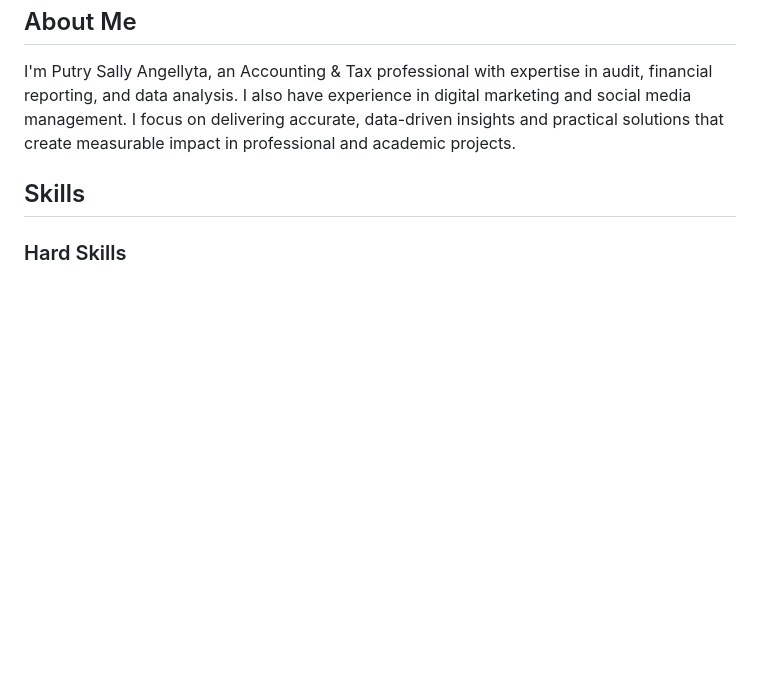
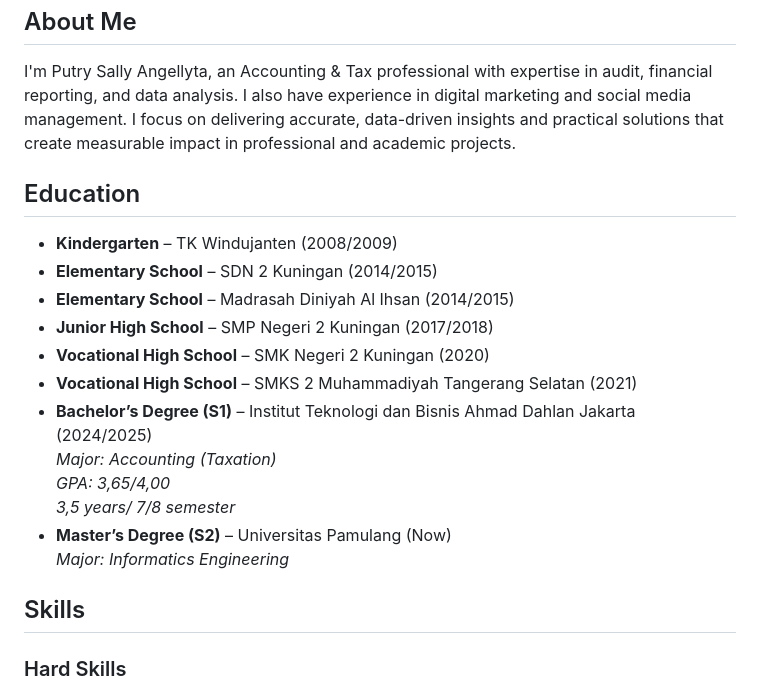
Before and after one commit to ptrsally/https-putry.sally.angellyta.github.io, a Markdown page: README.md, the part around the change. GitHub-like rendering; blank space fills up the shorter version.

```diff
--- a/README.md
+++ b/README.md
@@ -21,7 +21,39 @@
     <h2>About Me</h2>
     <p>I'm Putry Sally Angellyta, an Accounting & Tax professional with expertise in audit, financial reporting, and data analysis. I also have experience in digital marketing and social media management. I focus on delivering accurate, data-driven insights and practical solutions that create measurable impact in professional and academic projects.</p>
   </section>
-
+<section id="education">
+  <h2>Education</h2>
+  <ul>
+    <li>
+      <strong>Kindergarten</strong> – TK Windujanten (2008/2009)
+    </li>
+    <li>
+      <strong>Elementary School</strong> – SDN 2 Kuningan (2014/2015)
+    </li>
+    <li>
+      <strong>Elementary School</strong> – Madrasah Diniyah Al Ihsan (2014/2015)
+    </li>
+    <li>
+      <strong>Junior High School</strong> – SMP Negeri 2 Kuningan (2017/2018)
+    </li>
+    <li>
+      <strong>Vocational High School</strong> – SMK Negeri 2 Kuningan (2020)
+    </li>
+    <li>
+      <strong>Vocational High School</strong> – SMKS 2 Muhammadiyah Tangerang Selatan (2021)
+    </li>
+    <li>
+      <strong>Bachelor’s Degree (S1)</strong> – Institut Teknologi dan Bisnis Ahmad Dahlan Jakarta  (2024/2025)
+      <br><em>Major: Accounting (Taxation)</em>
+      <br><em>GPA: 3,65/4,00</em>
+      <br><em>3,5 years/ 7/8 semester</em>
+    </li>
+    <li>
+      <strong>Master’s Degree (S2)</strong> – Universitas Pamulang (Now)
+      <br><em>Major: Informatics Engineering</em>
+    </li>
+  </ul>
+</section>
 
   <!-- Skills -->
  <section id="skills">
```
